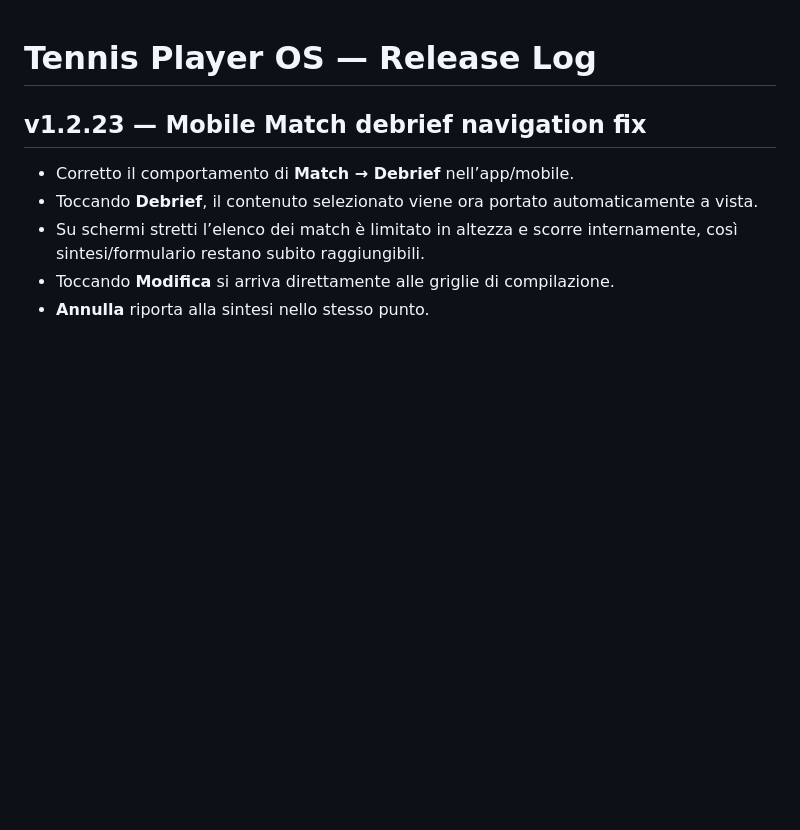
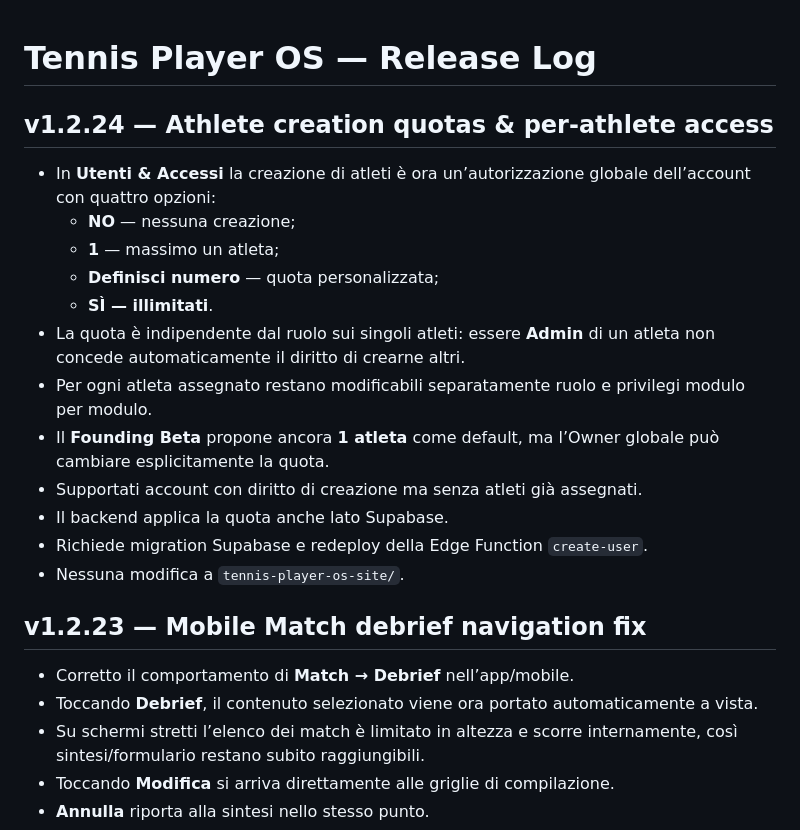
Before and after one commit to teodorostudita/tennis-player-os, a Markdown page: RELEASE_LOG.md, the part around the change. GitHub-like rendering; blank space fills up the shorter version.

Commit message:
Document v1.2.24

```diff
--- a/RELEASE_LOG.md
+++ b/RELEASE_LOG.md
@@ -1,4 +1,18 @@
 # Tennis Player OS — Release Log
+
+## v1.2.24 — Athlete creation quotas & per-athlete access
+- In **Utenti & Accessi** la creazione di atleti è ora un’autorizzazione globale dell’account con quattro opzioni:
+  - **NO** — nessuna creazione;
+  - **1** — massimo un atleta;
+  - **Definisci numero** — quota personalizzata;
+  - **SÌ — illimitati**.
+- La quota è indipendente dal ruolo sui singoli atleti: essere **Admin** di un atleta non concede automaticamente il diritto di crearne altri.
+- Per ogni atleta assegnato restano modificabili separatamente ruolo e privilegi modulo per modulo.
+- Il **Founding Beta** propone ancora **1 atleta** come default, ma l’Owner globale può cambiare esplicitamente la quota.
+- Supportati account con diritto di creazione ma senza atleti già assegnati.
+- Il backend applica la quota anche lato Supabase.
+- Richiede migration Supabase e redeploy della Edge Function `create-user`.
+- Nessuna modifica a `tennis-player-os-site/`.
 
 ## v1.2.23 — Mobile Match debrief navigation fix
 - Corretto il comportamento di **Match → Debrief** nell’app/mobile.
```
